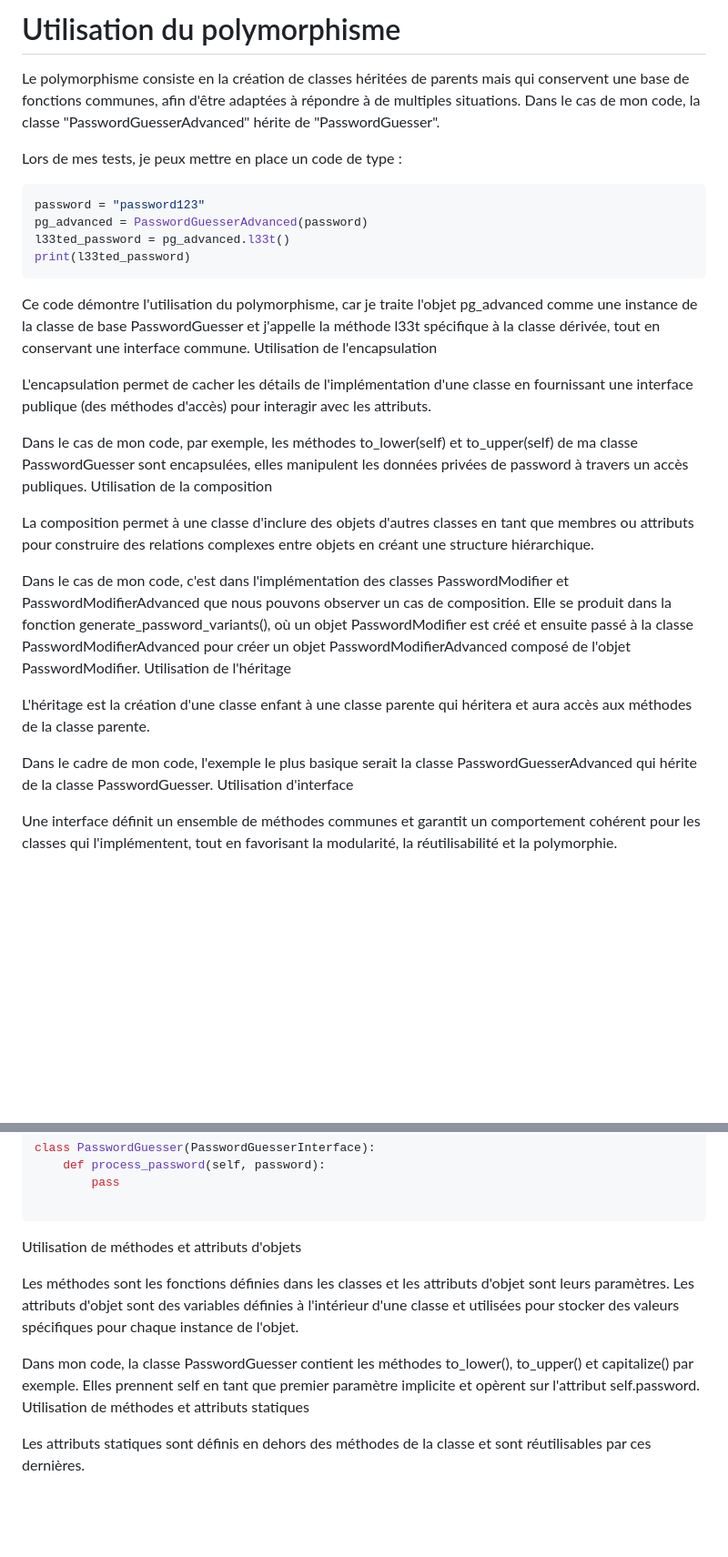
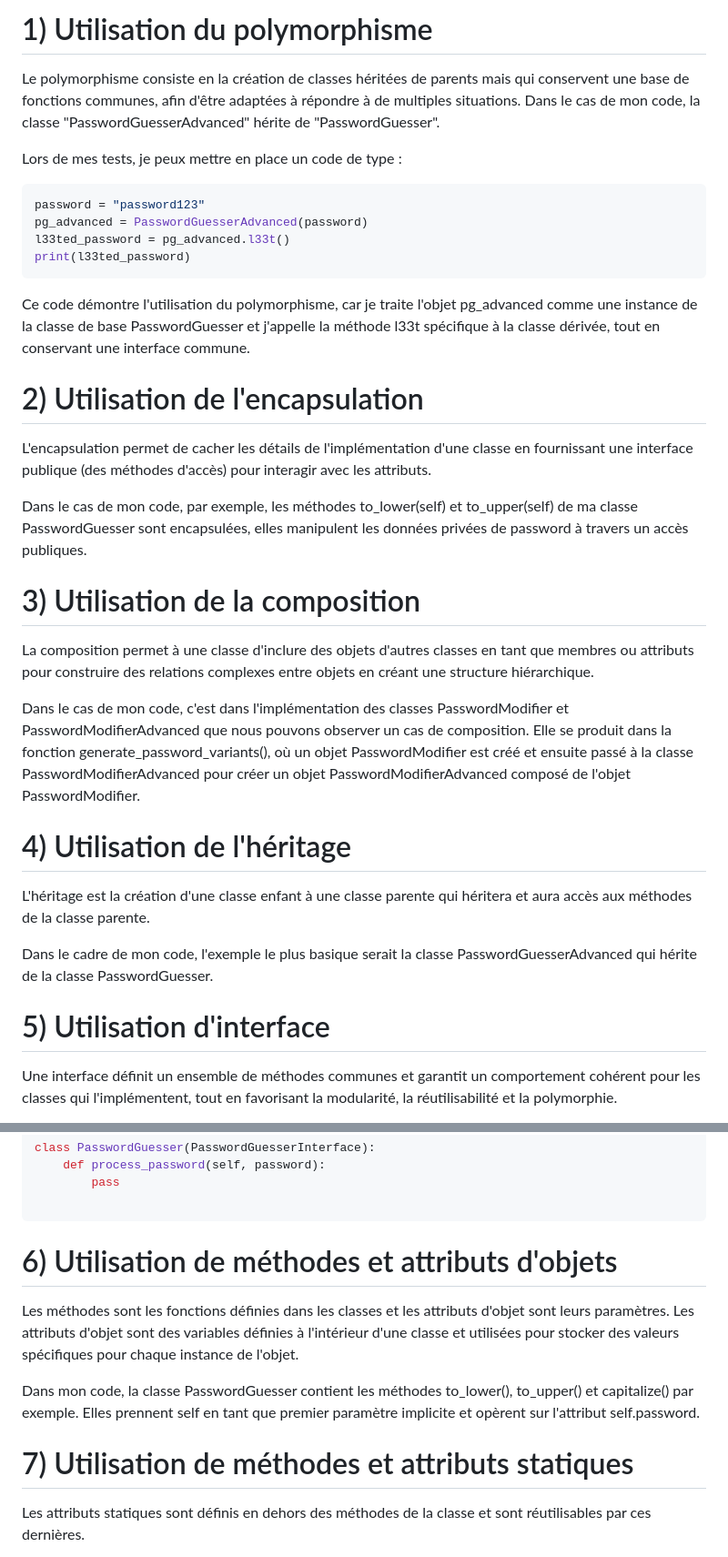
Before and after one commit to Noe-bot/POO-Python, a Markdown page: readme.md, 2 parts joined by grey strips. Shown at 91% size. Rendered like a GitHub page; blank space fills up the shorter version.

Commit message:
amélioration du readme 3

````diff
--- a/readme.md
+++ b/readme.md
@@ -1,4 +1,4 @@
-# Utilisation du polymorphisme
+# 1) Utilisation du polymorphisme
 
 Le polymorphisme consiste en la création de classes héritées de parents mais qui conservent une base de fonctions communes, afin d'être adaptées à répondre à de multiples situations. Dans le cas de mon code, la classe "PasswordGuesserAdvanced" hérite de "PasswordGuesser".
 
@@ -12,22 +12,26 @@ print(l33ted_password)
 ```
 
 Ce code démontre l'utilisation du polymorphisme, car je traite l'objet pg_advanced comme une instance de la classe de base PasswordGuesser et j'appelle la méthode l33t spécifique à la classe dérivée, tout en conservant une interface commune.
-Utilisation de l'encapsulation
+
+# 2) Utilisation de l'encapsulation
 
 L'encapsulation permet de cacher les détails de l'implémentation d'une classe en fournissant une interface publique (des méthodes d'accès) pour interagir avec les attributs.
 
 Dans le cas de mon code, par exemple, les méthodes to_lower(self) et to_upper(self) de ma classe PasswordGuesser sont encapsulées, elles manipulent les données privées de password à travers un accès publiques.
-Utilisation de la composition
+
+# 3) Utilisation de la composition
 
 La composition permet à une classe d'inclure des objets d'autres classes en tant que membres ou attributs pour construire des relations complexes entre objets en créant une structure hiérarchique.
 
 Dans le cas de mon code, c'est dans l'implémentation des classes PasswordModifier et PasswordModifierAdvanced que nous pouvons observer un cas de composition. Elle se produit dans la fonction generate_password_variants(), où un objet PasswordModifier est créé et ensuite passé à la classe PasswordModifierAdvanced pour créer un objet PasswordModifierAdvanced composé de l'objet PasswordModifier.
-Utilisation de l'héritage
+
+# 4) Utilisation de l'héritage
 
 L'héritage est la création d'une classe enfant à une classe parente qui héritera et aura accès aux méthodes de la classe parente.
 
 Dans le cadre de mon code, l'exemple le plus basique serait la classe PasswordGuesserAdvanced qui hérite de la classe PasswordGuesser.
-Utilisation d'interface
+
+# 5) Utilisation d'interface
 
 Une interface définit un ensemble de méthodes communes et garantit un comportement cohérent pour les classes qui l'implémentent, tout en favorisant la modularité, la réutilisabilité et la polymorphie.
 
@@ -48,12 +52,13 @@ class PasswordGuesser(PasswordGuesserInterface):
 
 ```
 
-Utilisation de méthodes et attributs d'objets
+# 6) Utilisation de méthodes et attributs d'objets
 
 Les méthodes sont les fonctions définies dans les classes et les attributs d'objet sont leurs paramètres. Les attributs d'objet sont des variables définies à l'intérieur d'une classe et utilisées pour stocker des valeurs spécifiques pour chaque instance de l'objet.
 
 Dans mon code, la classe PasswordGuesser contient les méthodes to_lower(), to_upper() et capitalize() par exemple. Elles prennent self en tant que premier paramètre implicite et opèrent sur l'attribut self.password.
-Utilisation de méthodes et attributs statiques
+
+# 7) Utilisation de méthodes et attributs statiques
 
 Les attributs statiques sont définis en dehors des méthodes de la classe et sont réutilisables par ces dernières.
 
````
Also changed, not shown: other parts of readme.md (+2 -1 lines).
